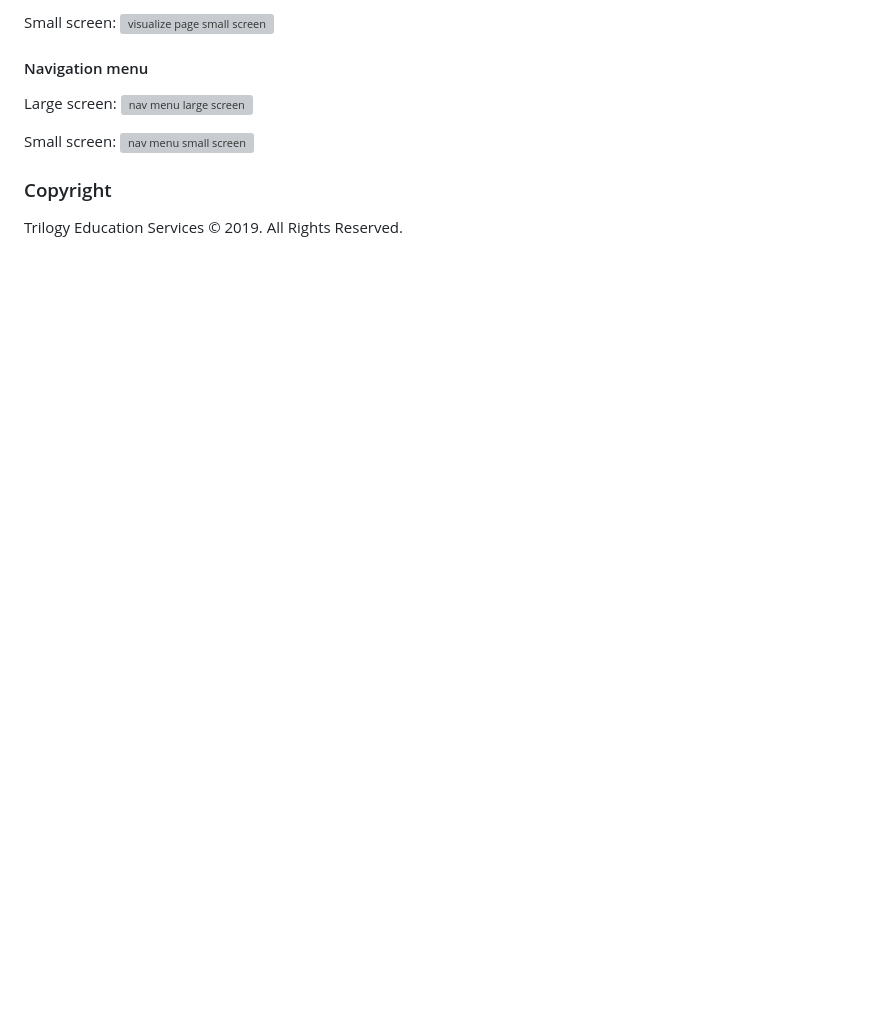
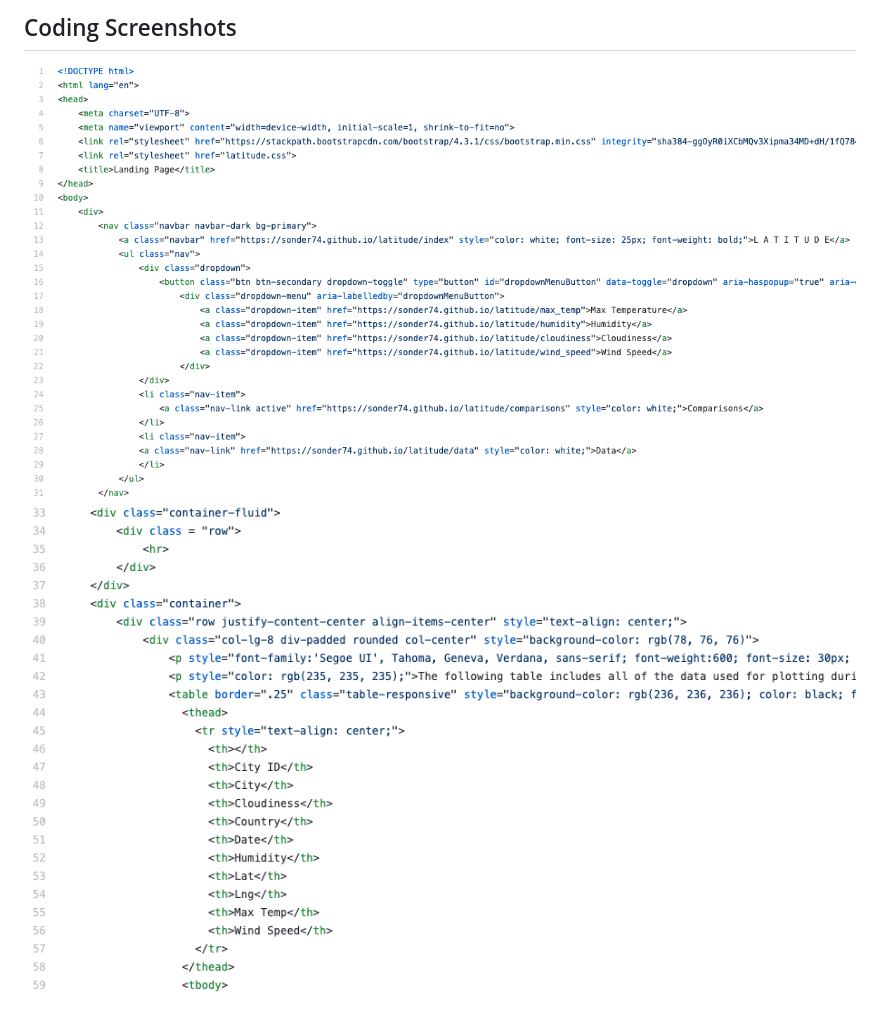
Before and after one commit to sonder74/Web-Design-Challenge, a Markdown page: README.md, the part around one of its changes. Drawn GitHub-style; pictures changed too: screenshots/html_table_screenshot.png (added), screenshots/navbar_screenshot.png (added); blank space fills up the shorter version; grey boxes are pictures that could not be loaded.

Commit message:
final readme

```diff
--- a/README.md
+++ b/README.md
@@ -130,14 +21,3 @@ Large screen:
-Small screen:
-![visualize page small screen](Images/visualize-sm.png)
-
-#### Navigation menu
-
-Large screen:
-![nav menu large screen](Images/nav-lg.png)
-
-Small screen:
-![nav menu small screen](Images/nav-sm.png)
-
-### Copyright
-
-Trilogy Education Services © 2019. All Rights Reserved.
+## Coding Screenshots
+![navbar](screenshots/navbar_screenshot.png)
+![html_table](screenshots/html_table_screenshot.png)
```
Also changed, not shown: other parts of README.md (+1 -110 lines), screenshots/latitude_screenshot.png (renamed from latitude_screenshot.png), 1 other file.
